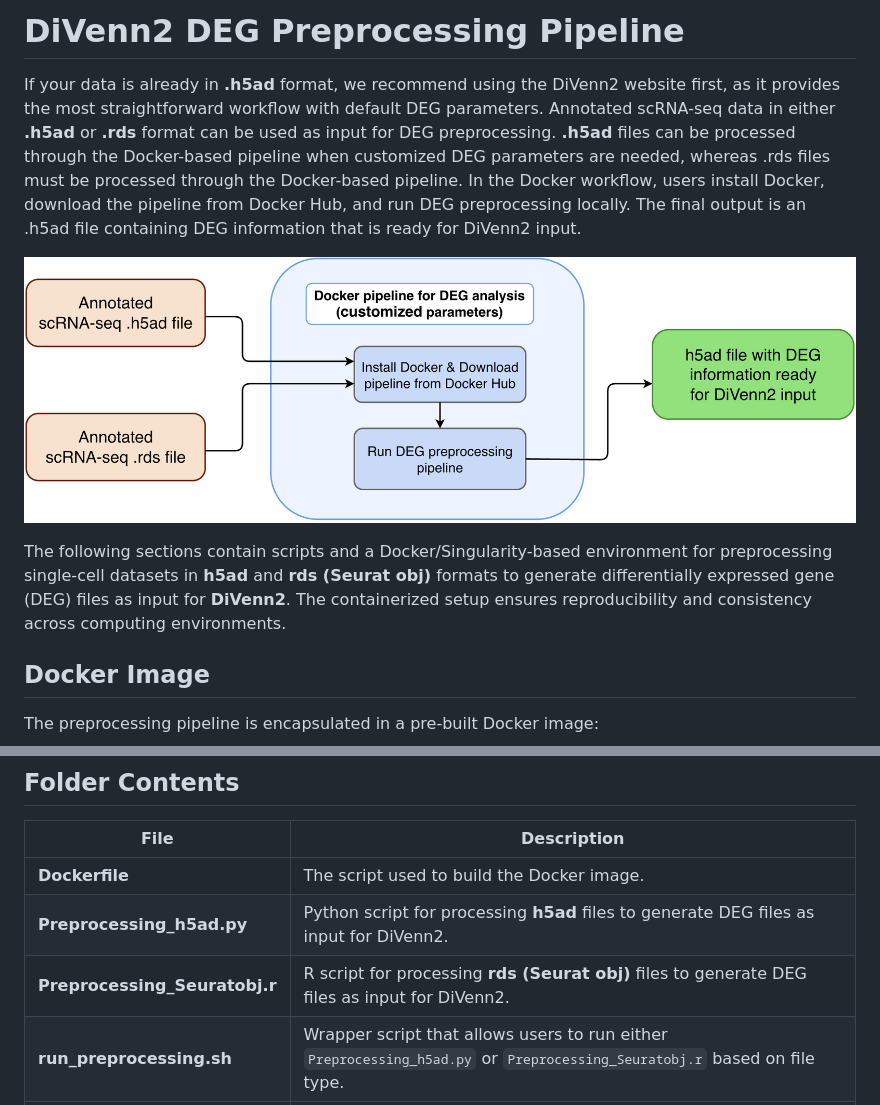
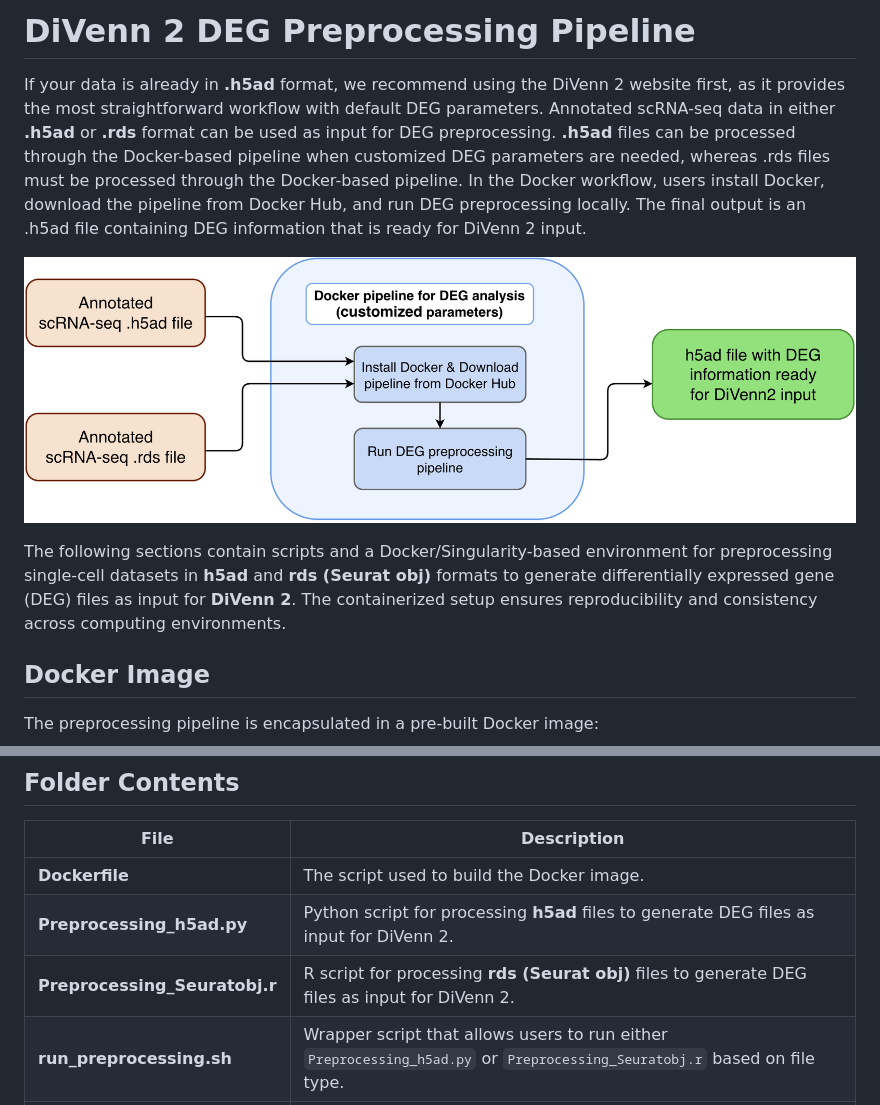
Before and after one commit to BCH-RC/DiVenn2, a Markdown page: scRNAseq_preprocessing/docker/README.md, 2 parts joined by grey strips. Drawn GitHub-style.

Commit message:
Unify to use "DiVenn 2". Add one section to table of contents

```diff
--- a/scRNAseq_preprocessing/docker/README.md
+++ b/scRNAseq_preprocessing/docker/README.md
@@ -1,11 +1,11 @@
-# **DiVenn2 DEG Preprocessing Pipeline**
+# **DiVenn 2 DEG Preprocessing Pipeline**
 
-If your data is already in **.h5ad** format, we recommend using the DiVenn2 website first, as it provides the most straightforward workflow with default DEG parameters. Annotated scRNA-seq data in either **.h5ad** or **.rds** format can be used as input for DEG preprocessing. **.h5ad** files can be processed through the Docker-based pipeline when customized DEG parameters are needed, whereas .rds files must be processed through the Docker-based pipeline. In the Docker workflow, users install Docker, download the pipeline from Docker Hub, and run DEG preprocessing locally. The final output is an .h5ad file containing DEG information that is ready for DiVenn2 input.
+If your data is already in **.h5ad** format, we recommend using the DiVenn 2 website first, as it provides the most straightforward workflow with default DEG parameters. Annotated scRNA-seq data in either **.h5ad** or **.rds** format can be used as input for DEG preprocessing. **.h5ad** files can be processed through the Docker-based pipeline when customized DEG parameters are needed, whereas .rds files must be processed through the Docker-based pipeline. In the Docker workflow, users install Docker, download the pipeline from Docker Hub, and run DEG preprocessing locally. The final output is an .h5ad file containing DEG information that is ready for DiVenn 2 input.
 
 ![Divenn Flow Chart](../../images/Flowchart-DEGprep.png)
 
 
-The following sections contain scripts and a Docker/Singularity-based environment for preprocessing single-cell datasets in **h5ad** and **rds (Seurat obj)** formats to generate differentially expressed gene (DEG) files as input for **DiVenn2**. The containerized setup ensures reproducibility and consistency across computing environments.
+The following sections contain scripts and a Docker/Singularity-based environment for preprocessing single-cell datasets in **h5ad** and **rds (Seurat obj)** formats to generate differentially expressed gene (DEG) files as input for **DiVenn 2**. The containerized setup ensures reproducibility and consistency across computing environments.
 
 ## **Docker Image**
 The preprocessing pipeline is encapsulated in a pre-built Docker image:
@@ -50,8 +50,8 @@ singularity pull divenn2_degpreprocessing.sif docker://rcbioinfo/divenn2_degprep
 | File | Description |
 |------|------------|
 | **Dockerfile** | The script used to build the Docker image. |
-| **Preprocessing_h5ad.py** | Python script for processing **h5ad** files to generate DEG files as input for DiVenn2. |
-| **Preprocessing_Seuratobj.r** | R script for processing **rds (Seurat obj)** files to generate DEG files as input for DiVenn2. |
+| **Preprocessing_h5ad.py** | Python script for processing **h5ad** files to generate DEG files as input for DiVenn 2. |
+| **Preprocessing_Seuratobj.r** | R script for processing **rds (Seurat obj)** files to generate DEG files as input for DiVenn 2. |
 | **run_preprocessing.sh** | Wrapper script that allows users to run either `Preprocessing_h5ad.py` or `Preprocessing_Seuratobj.r` based on file type. |
 | **runtime_code_python.sh** | Shell script for running the preprocessing pipeline inside the Docker container using the **h5ad** format. |
 | **runtime_code_r.sh** | Shell script for running the preprocessing pipeline inside the Docker container using the **rds (Seurat obj)** format. |
```
Also changed, not shown: README.md (+12 -12 lines).
